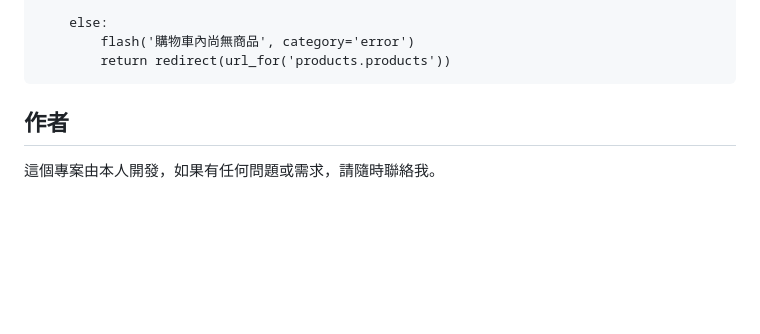
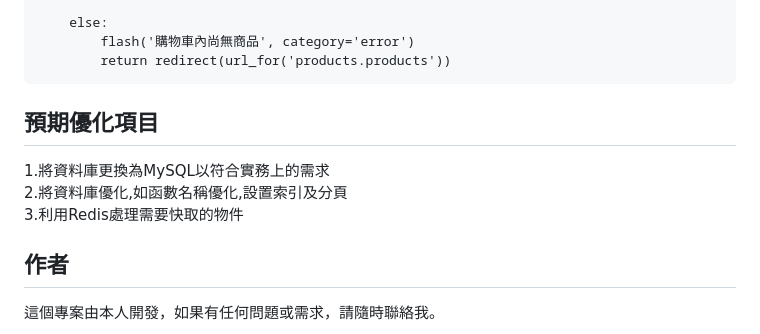
Before and after one commit to gihon12312340/Flask-web, a Markdown page: README.md, the part around the change. Rendered like a GitHub page; blank space fills up the shorter version.

````diff
--- a/README.md
+++ b/README.md
@@ -111,6 +111,10 @@ def place_order():
         flash('購物車內尚無商品', category='error')
         return redirect(url_for('products.products'))
 ```
+## __預期優化項目__
+1.將資料庫更換為MySQL以符合實務上的需求
+2.將資料庫優化,如函數名稱優化,設置索引及分頁
+3.利用Redis處理需要快取的物件
 
 ## __作者__
 這個專案由本人開發，如果有任何問題或需求，請隨時聯絡我。
````
